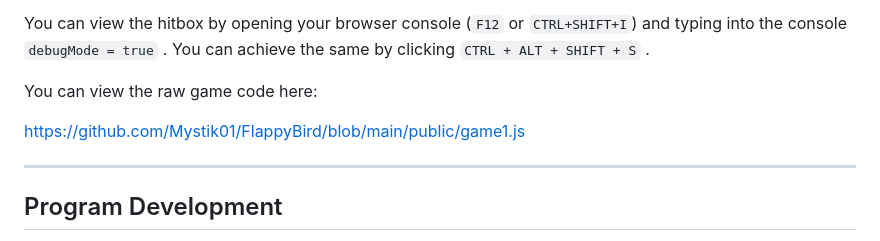
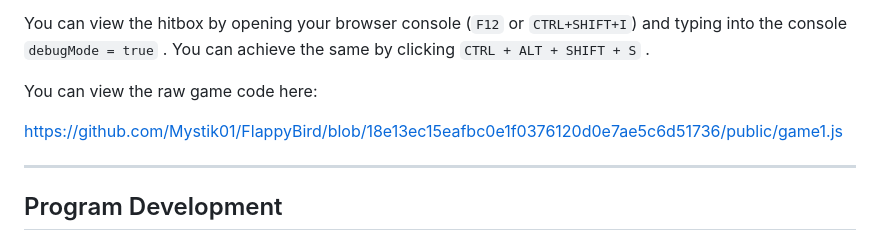
Before and after one commit to Mystik01/FlappyBird, a Markdown page: README.md, the part around the change. GitHub-like rendering.

```diff
--- a/README.md
+++ b/README.md
@@ -43,7 +43,7 @@ You can view the hitbox by opening your browser console (`F12` or `CTRL+SHIFT+I`
 
 You can view the raw game code here:
 
-https://github.com/Mystik01/FlappyBird/blob/main/public/game1.js
+https://github.com/Mystik01/FlappyBird/blob/18e13ec15eafbc0e1f0376120d0e7ae5c6d51736/public/game1.js
 
 ---
 
```
